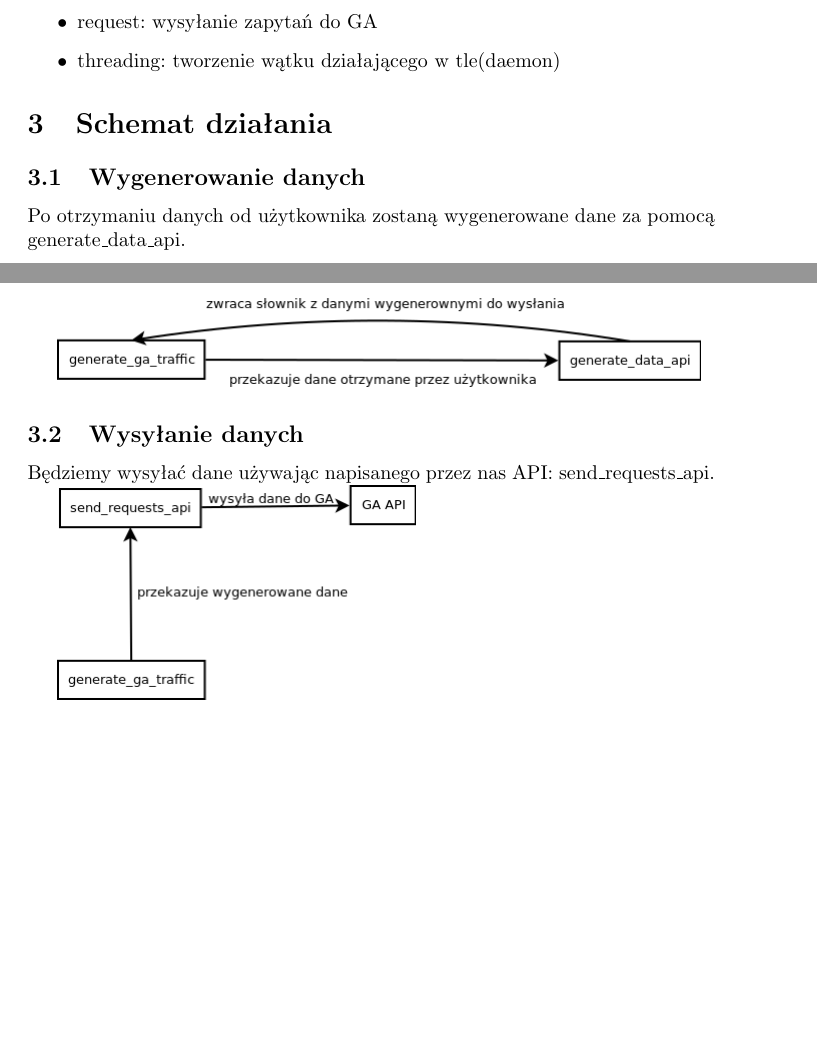
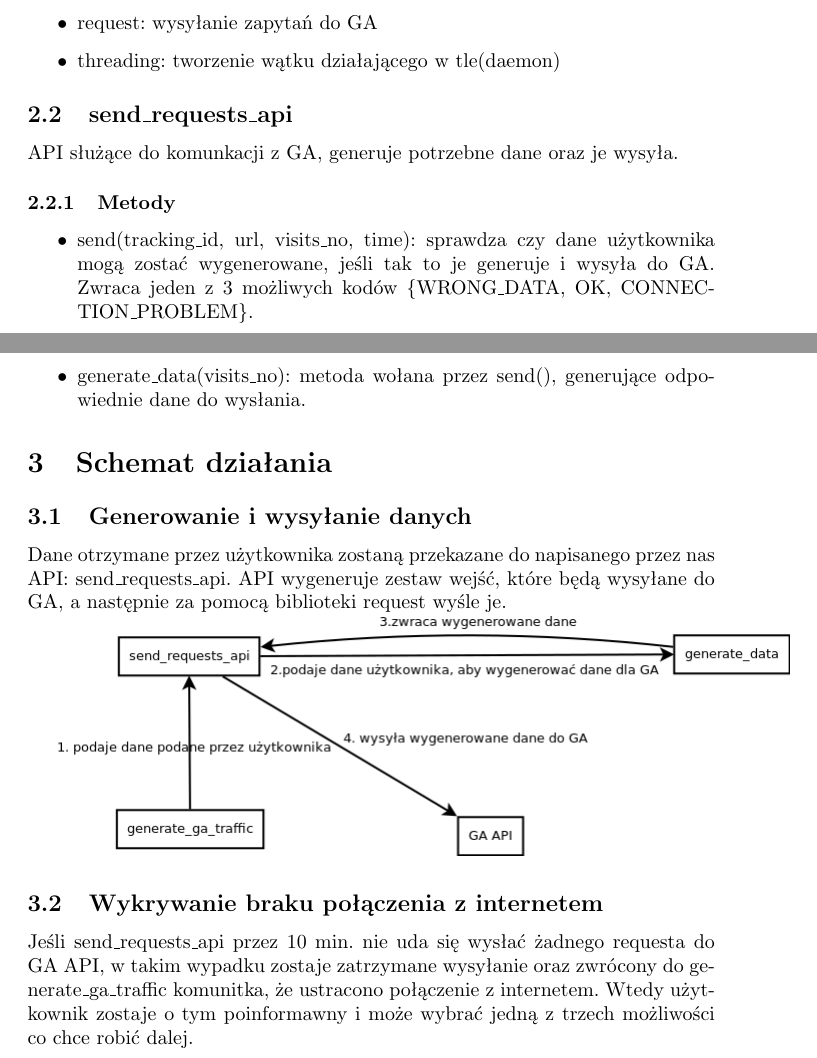
Before and after one commit to kanadas/IO, a LaTeX document (papiery/architecture.tex): two parts of pages 1 and 2 of 2, joined at a grey line, cut so that both start at the same text, the shorter picture padded with empty space. Compiled offline with pdfLaTeX.

Commit message:
Change of generating and sending data, add checking for internet connection and described how send_requests_api works

```diff
--- a/papiery/architecture.tex
+++ b/papiery/architecture.tex
@@ -33,16 +33,23 @@ Wykorzystany zostanie Python w wersji 3.6.
 \item threading: tworzenie wątku działającego w tle(daemon)
 \end{itemize}
 
+\subsection{send\_requests\_api}
+API służące do komunkacji z GA, generuje potrzebne dane oraz je wysyła.
+
+\subsubsection{Metody}
+\begin{itemize}
+\item send(tracking\_id, url, visits\_no, time): sprawdza czy dane użytkownika mogą zostać wygenerowane, jeśli tak to je generuje  i wysyła do GA. Zwraca jeden z 3 możliwych kodów \{WRONG\_DATA, OK, CONNECTION\_PROBLEM\}.
+\item generate\_data(visits\_no): metoda wołana przez send(), generujące odpowiednie dane do wysłania.
+\end{itemize}
+
 \section{Schemat działania}
 
-\subsection{Wygenerowanie danych}
-Po otrzymaniu danych od użytkownika zostaną wygenerowane dane za pomocą generate\_data\_api.
-
-\includegraphics[scale=0.5]{generate}
-
-\subsection{Wysyłanie danych}
-Będziemy wysyłać dane używając napisanego przez nas API: send\_requests\_api.
+\subsection{Generowanie i wysyłanie danych}
+Dane otrzymane przez użytkownika zostaną przekazane do napisanego przez nas API: send\_requests\_api. API wygeneruje zestaw wejść, które będą wysyłane do GA, a następnie za pomocą biblioteki request wyśle je.
 
 \includegraphics[scale=0.5]{connection_ga}
 
+\subsection{Wykrywanie braku połączenia z internetem}
+Jeśli send\_requests\_api przez 10 min. nie uda się wysłać żadnego requesta do GA API, w takim wypadku zostaje zatrzymane wysyłanie oraz zwrócony do generate\_ga\_traffic komunitka, że ustracono połączenie z internetem. Wtedy użytkownik zostaje o tym poinformawny i może wybrać jedną z trzech możliwości co chce robić dalej.
+
 \end{document}
```
Also changed, not shown: papiery/architecture.pdf, papiery/images/connection_ga.png.
